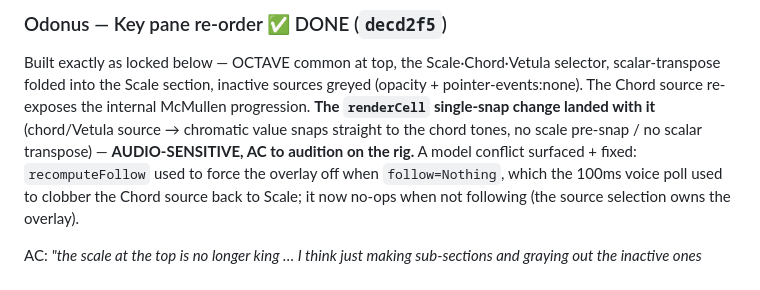
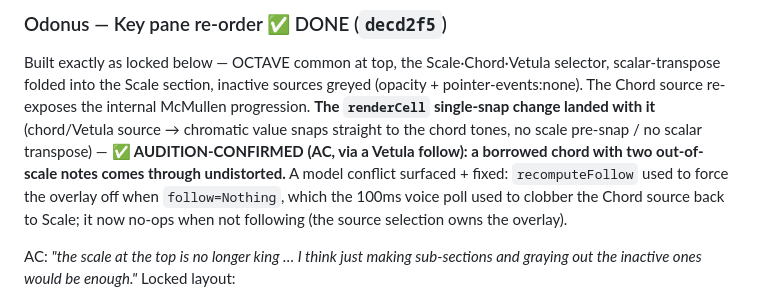
Before and after one commit to afcondon/triggerfish, a Markdown page: docs/POST-A5-DESIGN-NOTES.md, the part around the change. Rendered like a GitHub page.

Commit message:
docs: renderCell single-snap audition-confirmed (borrowed chord, out-of-scale notes)
Co-Authored-By: Claude Opus 4.8 (1M context) <noreply@anthropic.com>
Claude-Session: https://claude.ai/code/session_012YD5AfrRrDtsQVbYVsKWo3

```diff
--- a/docs/POST-A5-DESIGN-NOTES.md
+++ b/docs/POST-A5-DESIGN-NOTES.md
@@ -70,7 +70,8 @@ selector, scalar-transpose folded into the Scale section, inactive sources greye
 (opacity + pointer-events:none). The Chord source re-exposes the internal McMullen
 progression. **The `renderCell` single-snap change landed with it** (chord/Vetula
 source → chromatic value snaps straight to the chord tones, no scale pre-snap / no
-scalar transpose) — **AUDIO-SENSITIVE, AC to audition on the rig.** A model
+scalar transpose) — **✅ AUDITION-CONFIRMED (AC, via a Vetula follow): a borrowed
+chord with two out-of-scale notes comes through undistorted.** A model
 conflict surfaced + fixed: `recomputeFollow` used to force the overlay off when
 `follow=Nothing`, which the 100ms voice poll used to clobber the Chord source back
 to Scale; it now no-ops when not following (the source selection owns the overlay).
```
